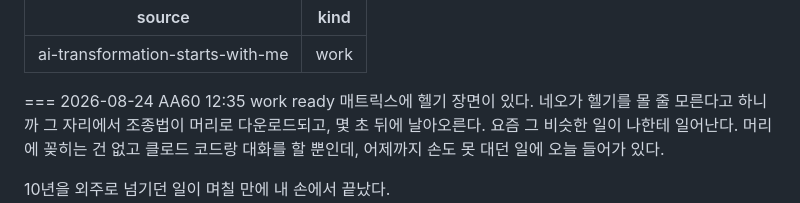
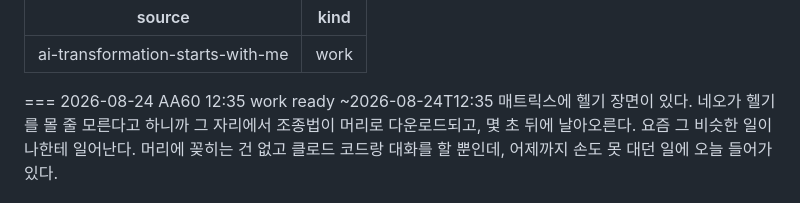
Before and after one commit to choworks-dev/choworks-dev.github.io, a Markdown page: content/threads/ai-transformation-starts-with-me.md, the part around the change. Drawn GitHub-style.

```diff
--- a/content/threads/ai-transformation-starts-with-me.md
+++ b/content/threads/ai-transformation-starts-with-me.md
@@ -26,7 +26,7 @@ kind: work
      링크는 넣지 않습니다. 블로그는 프로필에 걸어 둡니다.
      나머지 규칙은 wix-to-cloudflare.md 상단 주석과 같습니다. -->
 
-=== 2026-08-24 AA60 12:35 work ready
+=== 2026-08-24 AA60 12:35 work ready ~2026-08-24T12:35
 매트릭스에 헬기 장면이 있다. 네오가 헬기를 몰 줄 모른다고 하니까 그 자리에서 조종법이 머리로 다운로드되고, 몇 초 뒤에 날아오른다.
 요즘 그 비슷한 일이 나한테 일어난다. 머리에 꽂히는 건 없고 클로드 코드랑 대화를 할 뿐인데, 어제까지 손도 못 대던 일에 오늘 들어가 있다.
 
```
Also changed, not shown: content/threads/google-apps-script-to-n8n.md (+1 -1 lines).
